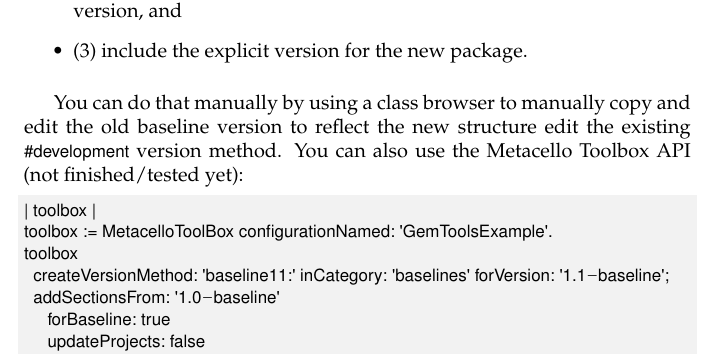
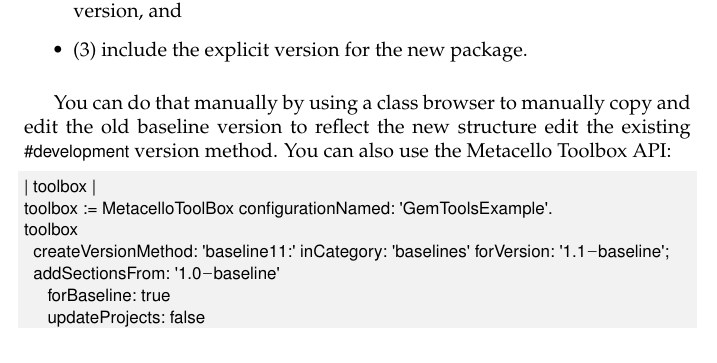
Before and after one commit to SquareBracketAssociates/DeepIntoPharo, a LaTeX book (Metacello/Metacello.tex): part of page 40 of 48, cut so that both start at the same text. Compiled offline with pdfLaTeX.

Commit message:
Small cleanup

```diff
--- a/Metacello/Metacello.tex
+++ b/Metacello/Metacello.tex
@@ -1576,7 +1576,7 @@
 You can do that manually by using a class browser to manually
 copy and edit the old baseline version to reflect the new structure
 edit the existing \ct{#development} version method.
-You can also use the Metacello Toolbox API (not finished/tested yet):
+You can also use the Metacello Toolbox API:
 
 \begin{code}{}
 | toolbox |
```
Also changed, not shown: Metacello/Metacello.pdf.
